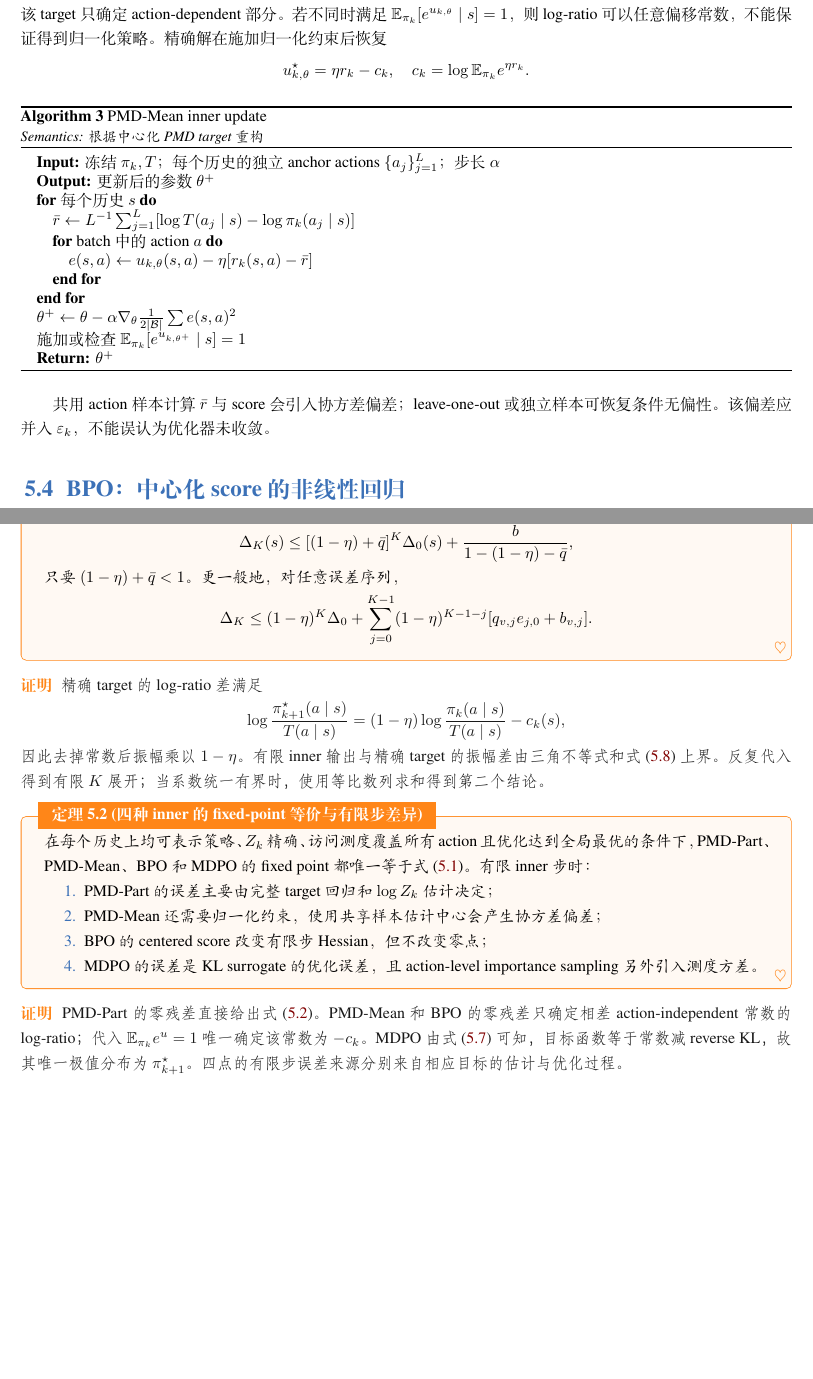
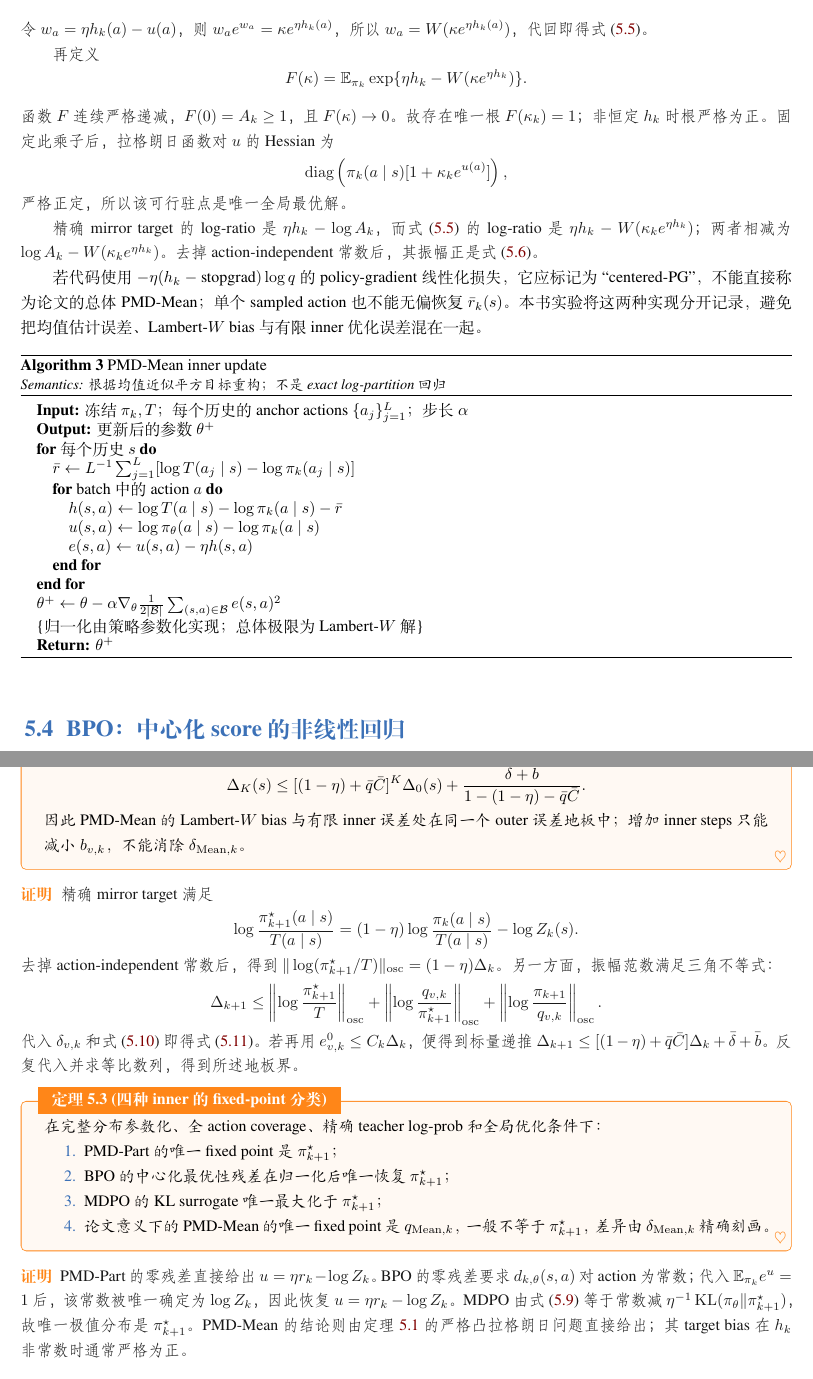
Before and after one commit to WncFht/MirrorOPD, a LaTeX book (docs/earlier/unified-theory/2026-10-07-MirrorOPD-统一理论.tex, which reads docs/earlier/unified-theory/chapters/2026-10-07-四种inner统一动力学.tex): two parts of pages 21 and 23 of 58 before the commit and two parts of pages 22 and 24 of 58 after it, joined at a grey line, cut at the place of the change, the shorter picture padded with empty space. Compiled offline with XeLaTeX; a missing font is replaced by an installed copy or a similar font.

Commit message:
fix(mirroropd): separate PMD-Mean Lambert-W bias

```diff
--- a/docs/earlier/unified-theory/chapters/2026-10-07-四种inner统一动力学.tex
+++ b/docs/earlier/unified-theory/chapters/2026-10-07-四种inner统一动力学.tex
@@ -100,2 +103,0 @@ PMD-Mean 回归中心化 target：
- u_{k,\theta}(s,a)-\eta\{r_k(s,a)-\bar r_k(s)\}
- \right]^2.
@@ -102,2 +108 @@ PMD-Mean 回归中心化 target：
 \end{equation}
-该 target 只确定 action-dependent 部分。若不同时满足 $\E_{\pi_k}[e^{u_{k,\theta}}\mid s]=1$，则 log-ratio 可以任意偏移常数，不能保证得到归一化策略。精确解在施加归一化约束后恢复
@@ -104,3 +125 @@ PMD-Mean 回归中心化 target：
 \[
- u_{k,\theta}^{\star}=\eta r_k-c_k,
- \quad c_k=\log\E_{\pi_k}e^{\eta r_k}.
@@ -108,22 +149,50 @@ PMD-Mean 回归中心化 target：
+令 $w_a=\eta h_k(a)-u(a)$，则
+$w_ae^{w_a}=\kappa e^{\eta h_k(a)}$，所以
+$w_a=W(\kappa e^{\eta h_k(a)})$，代回即得式~\eqref{eq:four-inner-pmdmean-target}。
+
+再定义
+\[
+ F(\kappa)=\E_{\pi_k}\exp\{\eta h_k-W(\kappa e^{\eta h_k})\}.
+\]
+函数 $F$ 连续严格递减，$F(0)=A_k\ge1$，且
+$F(\kappa)\to0$。故存在唯一根 $F(\kappa_k)=1$；非恒定 $h_k$
+时根严格为正。固定此乘子后，拉格朗日函数对 $u$ 的 Hessian 为
+\[
+ \operatorname{diag}\left(\pi_k(a\mid s)[1+\kappa_ke^{u(a)}]\right),
+\]
+严格正定，所以该可行驻点是唯一全局最优解。
+
+精确 mirror target 的 log-ratio 是 $\eta h_k-\log A_k$，而
+式~\eqref{eq:four-inner-pmdmean-target} 的 log-ratio 是
+$\eta h_k-W(\kappa_ke^{\eta h_k})$；两者相减为
+$\log A_k-W(\kappa_ke^{\eta h_k})$。去掉 action-independent 常数后，
+其振幅正是式~\eqref{eq:pmdmean-target-bias}。
+\end{proof}
+
+若代码使用
+$-\eta(h_k-\text{stopgrad})\log q$ 的 policy-gradient 线性化损失，
+它应标记为 ``centered-PG''，不能直接称为论文的总体 PMD-Mean；单个 sampled
+action 也不能无偏恢复 $\bar r_k(s)$。本书实验将这两种实现分开记录，避免把
+均值估计误差、Lambert-$W$ bias 与有限 inner 优化误差混在一起。
 
 \begin{algorithm}
-\caption{PMD-Mean inner update\\{\small\textit{Semantics: 根据中心化 PMD target 重构}}}
+\caption{PMD-Mean inner update\\{\small\textit{Semantics: 根据均值近似平方目标重构；不是 exact log-partition 回归}}}
 \begin{algorithmic}
-\STATE \textbf{Input:} 冻结 $\pi_k,T$；每个历史的独立 anchor actions $\{a_j\}_{j=1}^{L}$；步长 $\alpha$
+\STATE \textbf{Input:} 冻结 $\pi_k,T$；每个历史的 anchor actions $\{a_j\}_{j=1}^{L}$；步长 $\alpha$
 \STATE \textbf{Output:} 更新后的参数 $\theta^+$
 \FOR{每个历史 $s$}
     \STATE $\bar r\gets L^{-1}\sum_{j=1}^{L}[\log T(a_j\mid s)-\log\pi_k(a_j\mid s)]$
     \FOR{batch 中的 action $a$}
-        \STATE $e(s,a)\gets u_{k,\theta}(s,a)-\eta[r_k(s,a)-\bar r]$
+        \STATE $h(s,a)\gets \log T(a\mid s)-\log\pi_k(a\mid s)-\bar r$
+        \STATE $u(s,a)\gets \log\pi_\theta(a\mid s)-\log\pi_k(a\mid s)$
+        \STATE $e(s,a)\gets u(s,a)-\eta h(s,a)$
     \ENDFOR
 \ENDFOR
-\STATE $\theta^+\gets\theta-\alpha\nabla_\theta\frac{1}{2|\mathcal B|}\sum e(s,a)^2$
-\STATE 施加或检查 $\E_{\pi_k}[e^{u_{k,\theta^+}}\mid s]=1$
+\STATE $\theta^+\gets\theta-\alpha\nabla_\theta\frac{1}{2|\mathcal B|}\sum_{(s,a)\in\mathcal B}e(s,a)^2$
+\STATE \COMMENT{归一化由策略参数化实现；总体极限为 Lambert-$W$ 解}
 \STATE \textbf{Return:} $\theta^+$
 \end{algorithmic}
 \end{algorithm}
-
-共用 action 样本计算 $\bar r$ 与 score 会引入协方差偏差；leave-one-out 或独立样本可恢复条件无偏性。该偏差应并入 $\varepsilon_k$，不能误认为优化器未收敛。
 
 \section{BPO：中心化 score 的非线性回归}
 \label{sec:bpo-unified}
@@ -228,2 +301 @@ MDPO 不回归 log-ratio，而是最大化 KL 正则 surrogate：
 \end{equation}
-若 $q_{v,k}\leq\bar q<1$、$b_{v,k}\leq\bar b$ 且 $e_{k,0}\leq\Delta_k$，则
@@ -230,37 +306,60 @@ MDPO 不回归 log-ratio，而是最大化 KL 正则 surrogate：
+$b_{v,k}\leq\bar b$、$\delta_{v,k}\leq\bar\delta$，并满足
+$(1-\eta)+\bar q\bar C<1$，则
 \[
- \Delta_K(s)\leq[(1-\eta)+\bar q]^K\Delta_0(s)
- +\frac{\bar b}{1-(1-\eta)-\bar q},
+ \Delta_K(s)
+ \leq[(1-\eta)+\bar q\bar C]^K\Delta_0(s)
+ +\frac{\bar\delta+\bar b}{1-(1-\eta)-\bar q\bar C}.
 \]
-只要 $(1-\eta)+\bar q<1$。更一般地，对任意误差序列，
-\[
- \Delta_K\leq(1-\eta)^K\Delta_0
- +\sum_{j=0}^{K-1}(1-\eta)^{K-1-j}
- [q_{v,j}e_{j,0}+b_{v,j}].
-\]
+因此 PMD-Mean 的 Lambert-$W$ bias 与有限 inner 误差处在同一个
+outer 误差地板中；增加 inner steps 只能减小 $b_{v,k}$，不能消除
+$\delta_{\mathrm{Mean},k}$。
 \end{theorem}
 
 \begin{proof}
-精确 target 的 log-ratio 差满足
+精确 mirror target 满足
 \[
  \log\frac{\pi_{k+1}^{\star}(a\mid s)}{T(a\mid s)}
- =(1-\eta)\log\frac{\pi_k(a\mid s)}{T(a\mid s)}-c_k(s),
+ =(1-\eta)\log\frac{\pi_k(a\mid s)}{T(a\mid s)}-\log Z_k(s).
 \]
-因此去掉常数后振幅乘以 $1-\eta$。有限 inner 输出与精确 target 的振幅差由三角不等式和式 \eqref{eq:inner-contraction-assumption} 上界。反复代入得到有限 $K$ 展开；当系数统一有界时，使用等比数列求和得到第二个结论。
+去掉 action-independent 常数后，得到
+$\|\log(\pi_{k+1}^{\star}/T)\|_{\mathrm{osc}}=(1-\eta)\Delta_k$。
+另一方面，振幅范数满足三角不等式：
+\[
+ \Delta_{k+1}
+ \leq \left\|\log\frac{\pi_{k+1}^{\star}}T\right\|_{\mathrm{osc}}
+ +\left\|\log\frac{q_{v,k}}{\pi_{k+1}^{\star}}\right\|_{\mathrm{osc}}
+ +\left\|\log\frac{\pi_{k+1}}{q_{v,k}}\right\|_{\mathrm{osc}}.
+\]
+代入 $\delta_{v,k}$ 和式~\eqref{eq:inner-contraction-assumption} 即得
+式~\eqref{eq:four-inner-recursion}。若再用 $e_{v,k}^{0}\leq C_k\Delta_k$，
+便得到标量递推
+$\Delta_{k+1}\leq[(1-\eta)+\bar q\bar C]\Delta_k+\bar\delta+\bar b$。
+反复代入并求等比数列，得到所述地板界。
 \end{proof}
 
-\begin{theorem}[四种 inner 的 fixed-point 等价与有限步差异]
+\begin{theorem}[四种 inner 的 fixed-point 分类]
 \label{thm:four-inner-fixed-point}
-在每个历史上均可表示策略、$Z_k$ 精确、访问测度覆盖所有 action 且优化达到全局最优的条件下，PMD-Part、PMD-Mean、BPO 和 MDPO 的 fixed point 都唯一等于式 \eqref{eq:unified-mirror-target}。有限 inner 步时：
+在完整分布参数化、全 action coverage、精确 teacher log-prob 和全局优化条件下：
 \begin{enumerate}
-    \item PMD-Part 的误差主要由完整 target 回归和 $\log Z_k$ 估计决定；
-    \item PMD-Mean 还需要归一化约束，使用共享样本估计中心会产生协方差偏差；
-    \item BPO 的 centered score 改变有限步 Hessian，但不改变零点；
-    \item MDPO 的误差是 KL surrogate 的优化误差，且 action-level importance sampling 另外引入测度方差。
+    \item PMD-Part 的唯一 fixed point 是 $\pi_{k+1}^{\star}$；
+    \item BPO 的中心化最优性残差在归一化后唯一恢复 $\pi_{k+1}^{\star}$；
+    \item MDPO 的 KL surrogate 唯一最大化于 $\pi_{k+1}^{\star}$；
+    \item 论文意义下的 PMD-Mean 的唯一 fixed point 是
+    $q_{\mathrm{Mean},k}$，一般不等于 $\pi_{k+1}^{\star}$，差异由
+    $\delta_{\mathrm{Mean},k}$ 精确刻画。
 \end{enumerate}
 \end{theorem}
 
 \begin{proof}
-PMD-Part 的零残差直接给出式 \eqref{eq:common-fixed-point}。PMD-Mean 和 BPO 的零残差只确定相差 action-independent 常数的 log-ratio；代入 $\E_{\pi_k}e^{u}=1$ 唯一确定该常数为 $-c_k$。MDPO 由式 \eqref{eq:mdpo-kl-decomposition} 可知，目标函数等于常数减 reverse KL，故其唯一极值分布为 $\pi_{k+1}^{\star}$。四点的有限步误差来源分别来自相应目标的估计与优化过程。
+PMD-Part 的零残差直接给出
+$u=\eta r_k-\log Z_k$。BPO 的零残差要求
+$d_{k,\theta}(s,a)$ 对 action 为常数；代入
+$\E_{\pi_k}e^{u}=1$ 后，该常数被唯一确定为 $\log Z_k$，因此恢复
+$u=\eta r_k-\log Z_k$。MDPO 由式~\eqref{eq:mdpo-kl-decomposition} 等于
+常数减 $\eta^{-1}\KL(\pi_\theta\Vert\pi_{k+1}^{\star})$，故唯一极值分布是
+$\pi_{k+1}^{\star}$。PMD-Mean 的结论则由定理
+\ref{thm:four-inner-pmdmean-lambert} 的严格凸拉格朗日问题直接给出；
+其 target bias 在 $h_k$ 非常数时通常严格为正。
 \end{proof}
 
 \begin{table}[H]
```
Also changed, not shown: docs/earlier/unified-theory/chapters/2026-10-07-算法与实验设计.tex (+5 -0 lines), docs/earlier/unified-theory/2026-10-07-MirrorOPD-统一理论.pdf, docs/earlier/unified-theory/chapters/2026-10-07-四种inner统一动力学.tex (106 more changed lines).
